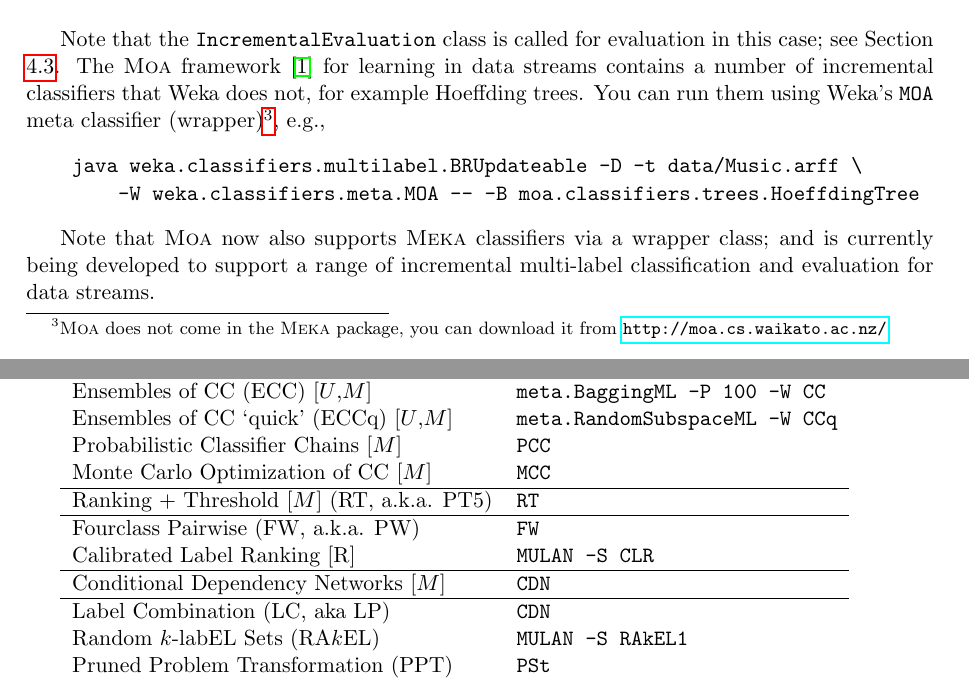
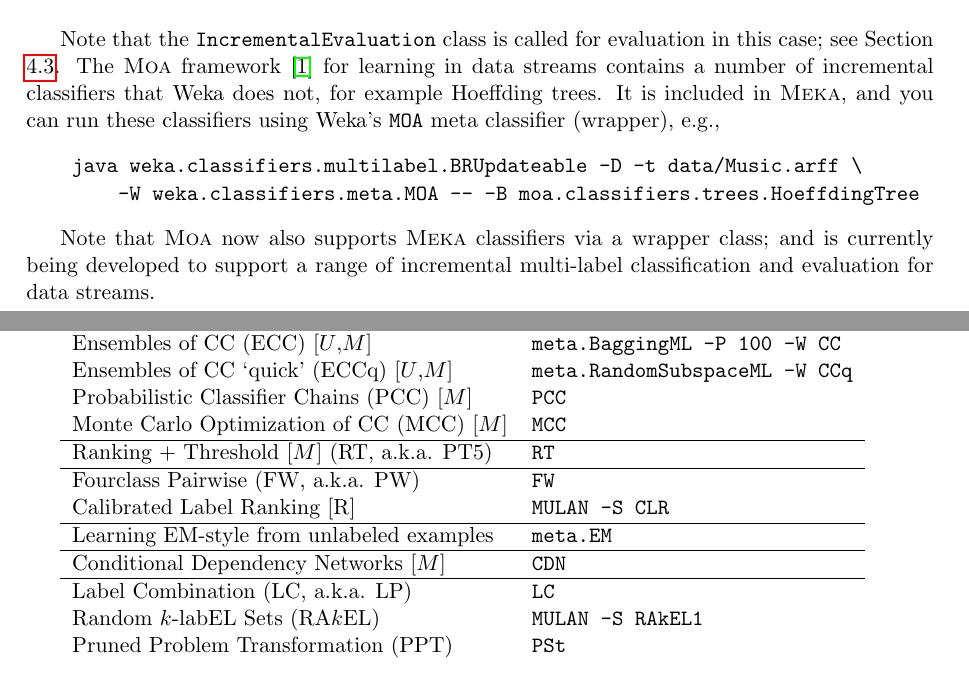
Before and after one commit to Waikato/meka, a LaTeX document (src/main/latex/tutorial/Tutorial.tex): two parts of pages 12 and 13 of 14, joined at a grey line, cut so that both start at the same text. Compiled offline with pdfLaTeX.

Commit message:
Update to tutorial.

```diff
--- a/src/main/latex/tutorial/Tutorial.tex
+++ b/src/main/latex/tutorial/Tutorial.tex
@@ -511,7 +494,7 @@ public class TestClassifierUpdateable extends TestClassifier
 \end{verbatim}
 }
 
-Note that the \texttt{IncrementalEvaluation} class is called for evaluation in this case; see Section \ref{sec:evaluation}. The \framework{\MOA} framework \cite{MOA} for learning in data streams contains a number of incremental classifiers that \WEKA{} does not, for example Hoeffding trees. You can run them using \WEKA's \texttt{MOA} meta classifier (wrapper)\footnote{\framework{\MOA} does not come in the \framework{\MEKA} package, you can download it from \url{http://moa.cs.waikato.ac.nz/}}, e.g.,
+Note that the \texttt{IncrementalEvaluation} class is called for evaluation in this case; see Section \ref{sec:evaluation}. The \framework{\MOA} framework \cite{MOA} for learning in data streams contains a number of incremental classifiers that \WEKA{} does not, for example Hoeffding trees. It is included in \framework{\MEKA}, and you can run these classifiers using \WEKA's \texttt{MOA} meta classifier (wrapper), e.g.,
 \begin{verbatim}
     java weka.classifiers.multilabel.BRUpdateable -D -t data/Music.arff \
         -W weka.classifiers.meta.MOA -- -B moa.classifiers.trees.HoeffdingTree
@@ -556,18 +539,20 @@ Other parameters are mostly set to the default found in the literature where the
 	Classifier Chains (CC) [$U$,$M$] & \texttt{CC} \\
 	Ensembles of CC (ECC)  [$U$,$M$] & \texttt{meta.BaggingML -P 100 -W CC} \\
 	Ensembles of CC `quick' (ECCq) [$U$,$M$] & \texttt{meta.RandomSubspaceML -W CCq} \\
-	Probabilistic Classifier Chains [$M$] & \texttt{PCC} \\
-	Monte Carlo Optimization of CC [$M$] & \texttt{MCC} \\
+	Probabilistic Classifier Chains (PCC) [$M$] & \texttt{PCC} \\
+	Monte Carlo Optimization of CC (MCC) [$M$] & \texttt{MCC} \\
 	\hline
 	Ranking + Threshold [$M$] (RT, a.k.a. PT5)  & \texttt{RT} \\
 	\hline
 	Fourclass Pairwise (FW, a.k.a. PW)  & \texttt{FW} \\
 	Calibrated Label Ranking [R] & \texttt{MULAN -S CLR} \\
 	\hline
+	Learning EM-style from unlabeled examples  & \texttt{meta.EM} \\
+	\hline
 	Conditional Dependency Networks [$M$] & \texttt{CDN} \\
 	%Deep Belief Network            & \texttt{DBN} \\
 	\hline
-	Label Combination (LC, aka LP) & \texttt{CDN} \\
+	Label Combination (LC, a.k.a. LP) & \texttt{LC} \\
 	Random $k$-labEL Sets (RA$k$EL) & \texttt{MULAN -S RAkEL1} \\
 	Pruned Problem Transformation (PPT)  & \texttt{PSt} \\
 	Pruned Sets (PS)               & \texttt{PS} \\
```
Also changed, not shown: src/main/latex/tutorial/Tutorial.tex (17 more changed lines).
